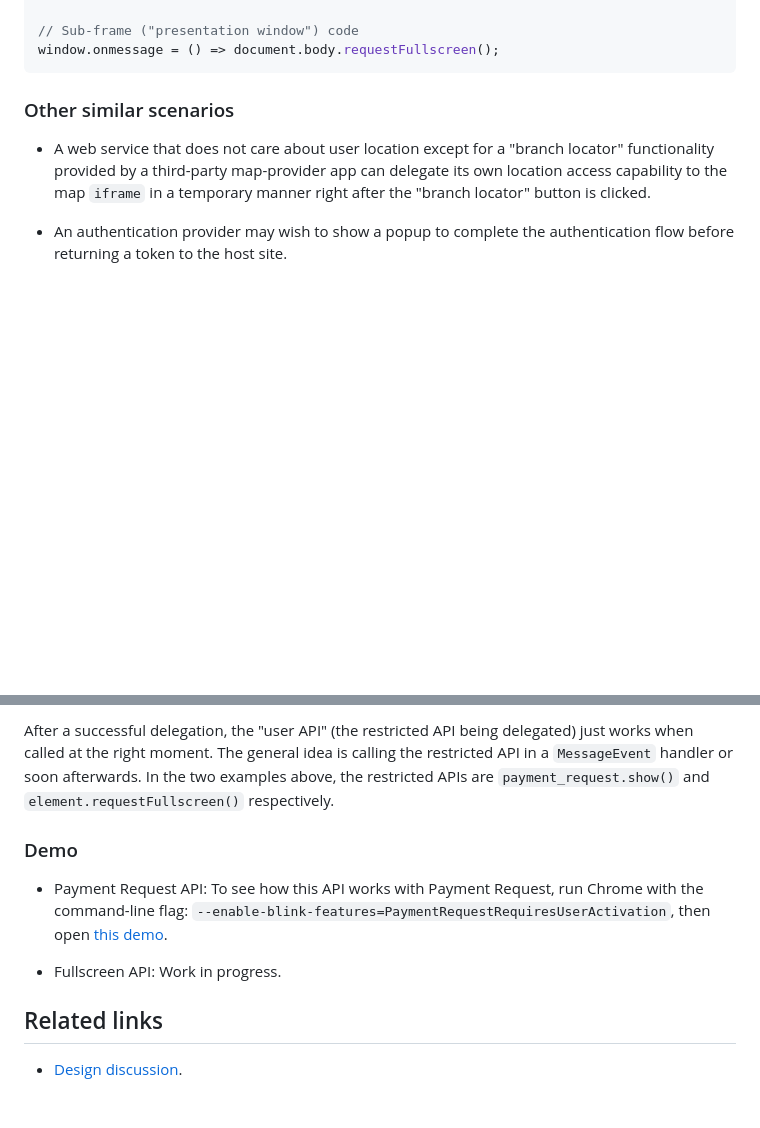
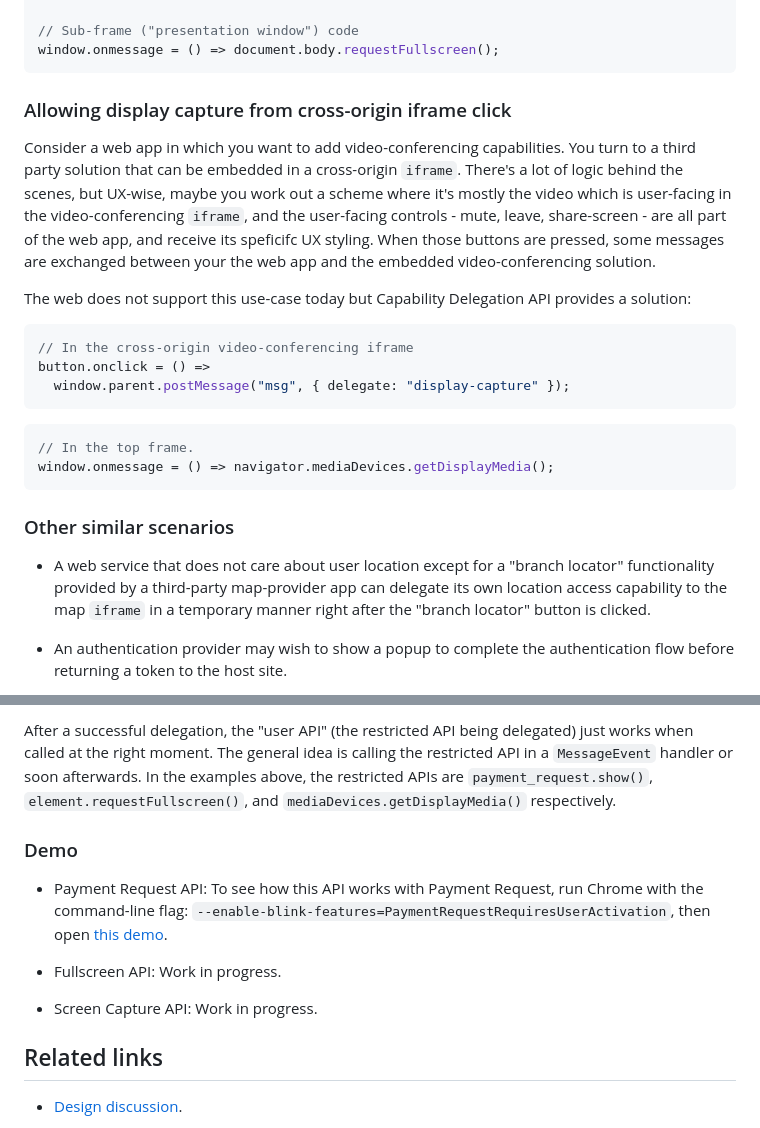
Before and after one commit to WICG/capability-delegation, a Markdown page: README.md, 2 parts joined by grey strips. Drawn GitHub-style; blank space fills up the shorter version.

Commit message:
Add display capture use case

````diff
--- a/README.md
+++ b/README.md
@@ -110,6 +110,30 @@ button2.onclick = () => win2.postMessage("msg", {targetOrigin: "https://example.
 window.onmessage = () => document.body.requestFullscreen();
 ```
 
+### Allowing display capture from cross-origin iframe click
+
+Consider a web app in which you want to add video-conferencing capabilities.
+You turn to a third party solution that can be embedded in a cross-origin
+`iframe`. There's a lot of logic behind the scenes, but UX-wise, maybe you
+work out a scheme where it's mostly the video which is user-facing in the
+video-conferencing `iframe`, and the user-facing controls - mute, leave,
+share-screen - are all part of the web app, and receive its speficifc UX
+styling. When those buttons are pressed, some messages are exchanged between
+your the web app and the embedded video-conferencing solution.
+
+The web does not support this use-case today but Capability Delegation API
+provides a solution:
+
+```js
+// In the cross-origin video-conferencing iframe
+button.onclick = () =>
+  window.parent.postMessage("msg", { delegate: "display-capture" });
+```
+
+```js
+// In the top frame.
+window.onmessage = () => navigator.mediaDevices.getDisplayMedia();
+```
 
 ### Other similar scenarios
 
@@ -155,8 +179,8 @@ member called `delegate` specifying the capability.
 After a successful delegation, the "user API" (the restricted API being
 delegated) just works when called at the right moment.  The general idea is
 calling the restricted API in a `MessageEvent` handler or soon afterwards.  In
-the two examples above, the restricted APIs are `payment_request.show()` and
-`element.requestFullscreen()` respectively.
+the examples above, the restricted APIs are `payment_request.show()`,
+`element.requestFullscreen()`, and `mediaDevices.getDisplayMedia()` respectively.
 
 
 ### Demo
@@ -167,6 +191,8 @@ Chrome with the command-line flag: `--enable-blink-features=PaymentRequestRequir
 demo](https://wicg.github.io/capability-delegation/example/payment-request/).
 
 - Fullscreen API: Work in progress.
+
+- Screen Capture API: Work in progress.
 
 ## Related links
 
````
